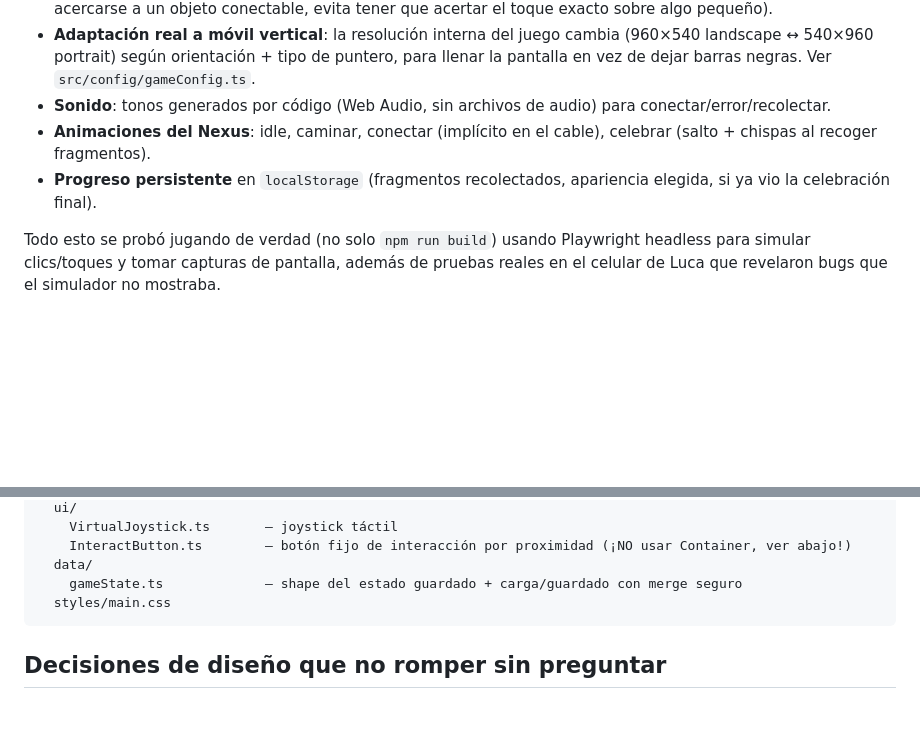
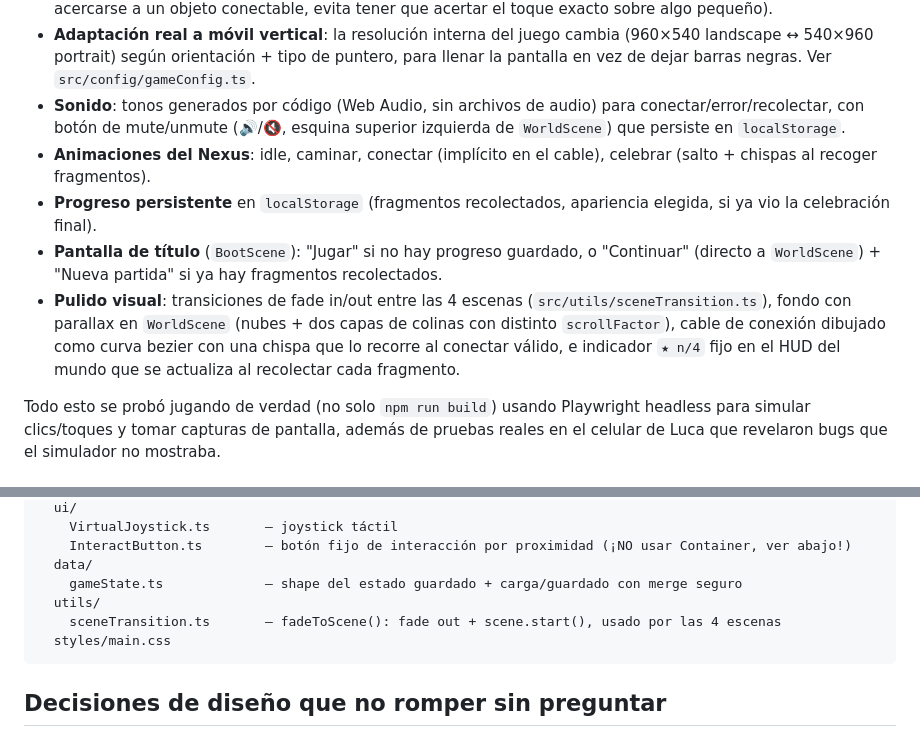
Before and after one commit to Jaywrkr/NEXUS, a Markdown page: CLAUDE.md, 2 parts joined by grey strips. GitHub-like rendering; blank space fills up the shorter version.

Commit message:
Actualiza CLAUDE.md con el pulido reciente
Documenta la pantalla de título, el control de mute, y el pulido
visual (fades, parallax, cable curvo, HUD de fragmentos) agregado
en esta ronda, más la nueva carpeta src/utils/.

````diff
--- a/CLAUDE.md
+++ b/CLAUDE.md
@@ -22,9 +22,11 @@ El MVP 0.0 original (`MVP_SCOPE.md`) se completó y se probó con Luca en varias
 - **Museo** con 4 vitrinas, mensaje de "Colección completa" y celebración especial (flash + chispas en las 4 zonas) la primera vez que se completan las 4.
 - **Controles duales**: teclado/mouse en desktop, joystick virtual táctil + **botón de interacción** (aparece al acercarse a un objeto conectable, evita tener que acertar el toque exacto sobre algo pequeño).
 - **Adaptación real a móvil vertical**: la resolución interna del juego cambia (960×540 landscape ↔ 540×960 portrait) según orientación + tipo de puntero, para llenar la pantalla en vez de dejar barras negras. Ver `src/config/gameConfig.ts`.
-- **Sonido**: tonos generados por código (Web Audio, sin archivos de audio) para conectar/error/recolectar.
+- **Sonido**: tonos generados por código (Web Audio, sin archivos de audio) para conectar/error/recolectar, con botón de mute/unmute (🔊/🔇, esquina superior izquierda de `WorldScene`) que persiste en `localStorage`.
 - **Animaciones del Nexus**: idle, caminar, conectar (implícito en el cable), celebrar (salto + chispas al recoger fragmentos).
 - **Progreso persistente** en `localStorage` (fragmentos recolectados, apariencia elegida, si ya vio la celebración final).
+- **Pantalla de título** (`BootScene`): "Jugar" si no hay progreso guardado, o "Continuar" (directo a `WorldScene`) + "Nueva partida" si ya hay fragmentos recolectados.
+- **Pulido visual**: transiciones de fade in/out entre las 4 escenas (`src/utils/sceneTransition.ts`), fondo con parallax en `WorldScene` (nubes + dos capas de colinas con distinto `scrollFactor`), cable de conexión dibujado como curva bezier con una chispa que lo recorre al conectar válido, e indicador `★ n/4` fijo en el HUD del mundo que se actualiza al recolectar cada fragmento.
 
 Todo esto se probó jugando de verdad (no solo `npm run build`) usando Playwright headless para simular clics/toques y tomar capturas de pantalla, además de pruebas reales en el celular de Luca que revelaron bugs que el simulador no mostraba.
 
@@ -69,6 +71,8 @@ src/
     InteractButton.ts        — botón fijo de interacción por proximidad (¡NO usar Container, ver abajo!)
   data/
     gameState.ts             — shape del estado guardado + carga/guardado con merge seguro
+  utils/
+    sceneTransition.ts       — fadeToScene(): fade out + scene.start(), usado por las 4 escenas
   styles/main.css
 ```
 
````
